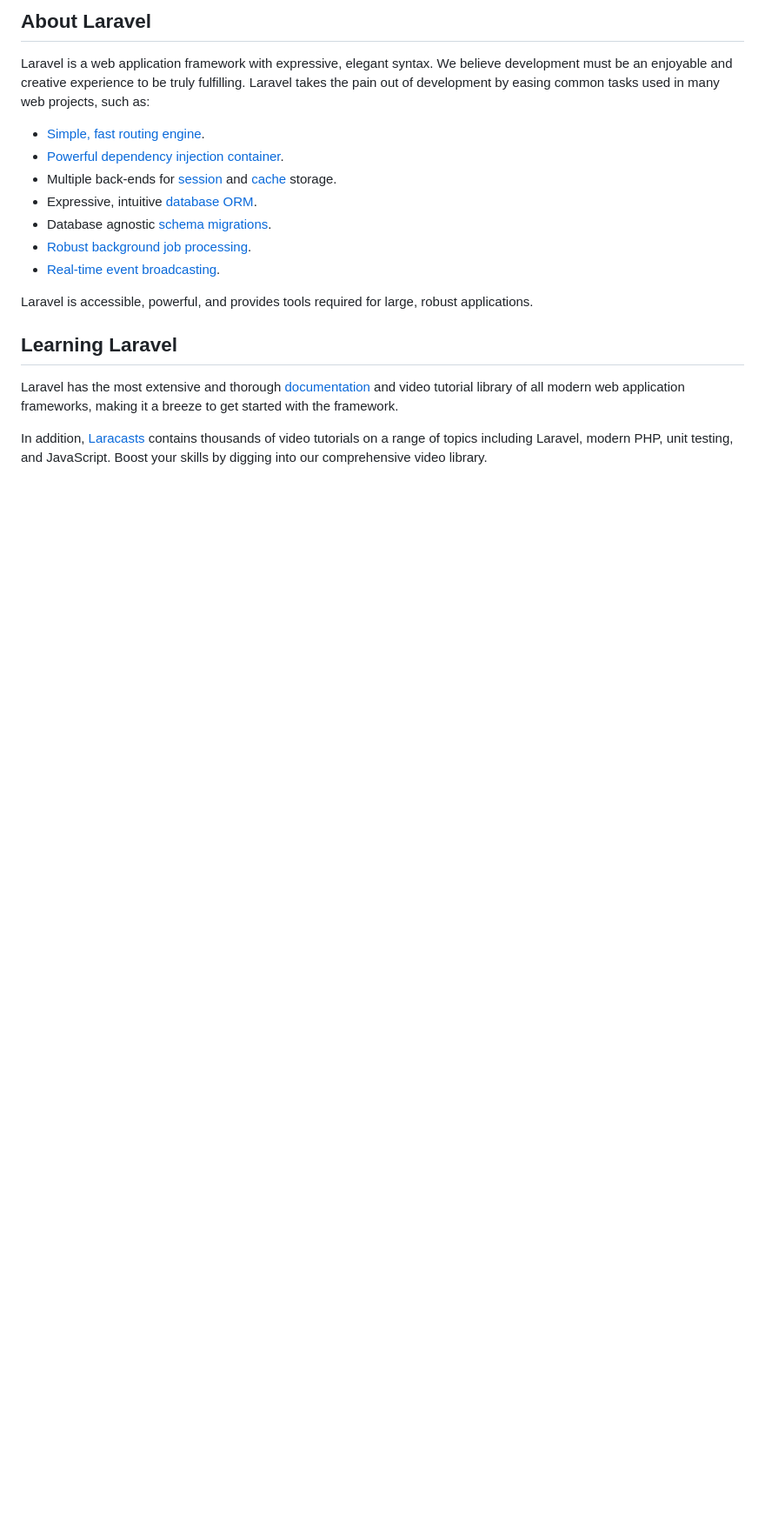
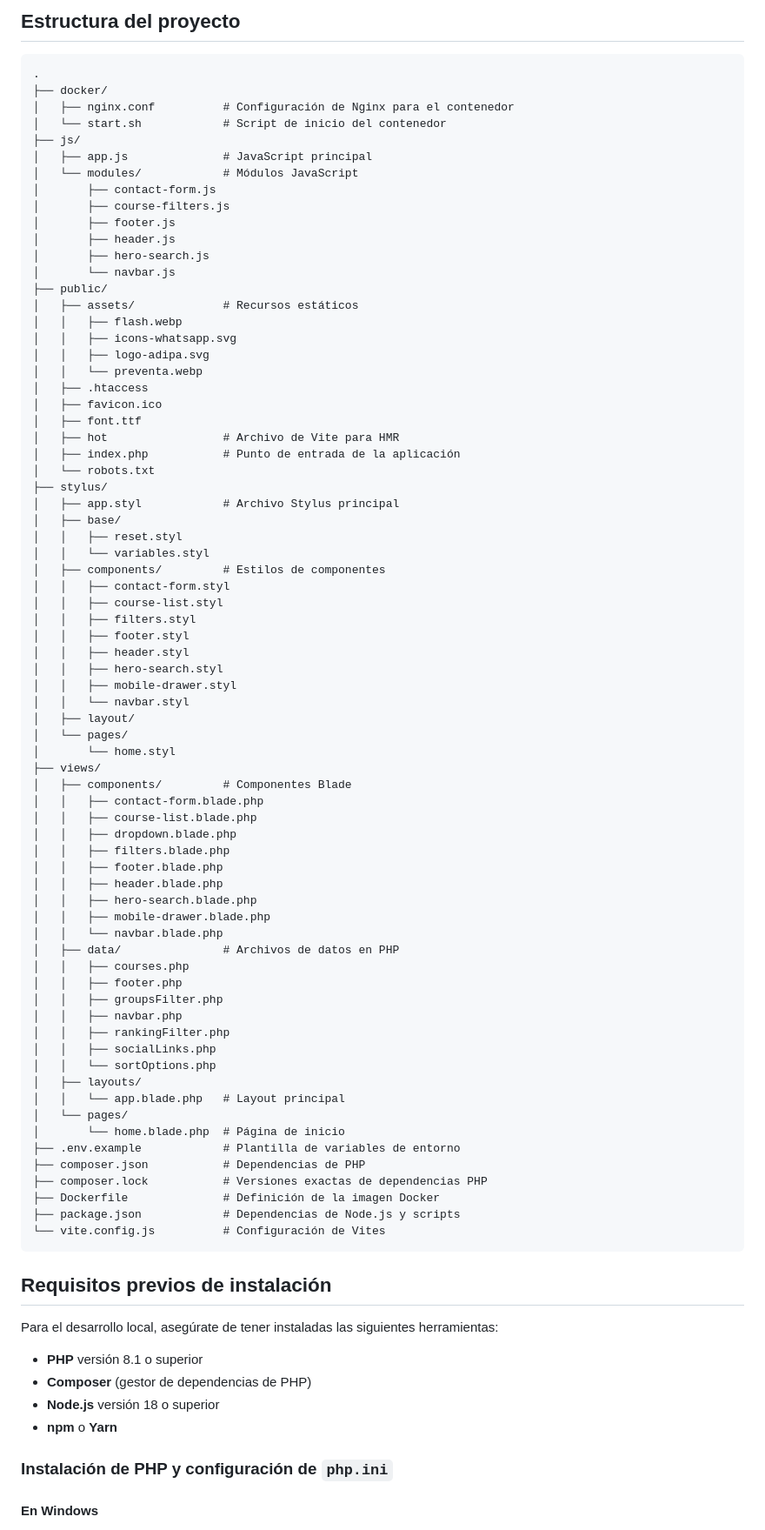
Before and after one commit to jctrejosi/adipa_landing, a Markdown page: version_b/README.md, the part around one of its changes. Shown at 87% size. Drawn GitHub-style; blank space fills up the shorter version.

````diff
--- a/version_b/README.md
+++ b/version_b/README.md
@@ -9,21 +4,90 @@
 
-## About Laravel
+## Estructura del proyecto
 
-Laravel is a web application framework with expressive, elegant syntax. We believe development must be an enjoyable and creative experience to be truly fulfilling. Laravel takes the pain out of development by easing common tasks used in many web projects, such as:
+```plaintext
+.
+├── docker/
+│   ├── nginx.conf          # Configuración de Nginx para el contenedor
+│   └── start.sh            # Script de inicio del contenedor
+├── js/
+│   ├── app.js              # JavaScript principal
+│   └── modules/            # Módulos JavaScript
+│       ├── contact-form.js
+│       ├── course-filters.js
+│       ├── footer.js
+│       ├── header.js
+│       ├── hero-search.js
+│       └── navbar.js
+├── public/
+│   ├── assets/             # Recursos estáticos
+│   │   ├── flash.webp
+│   │   ├── icons-whatsapp.svg
+│   │   ├── logo-adipa.svg
+│   │   └── preventa.webp
+│   ├── .htaccess
+│   ├── favicon.ico
+│   ├── font.ttf
+│   ├── hot                 # Archivo de Vite para HMR
+│   ├── index.php           # Punto de entrada de la aplicación
+│   └── robots.txt
+├── stylus/
+│   ├── app.styl            # Archivo Stylus principal
+│   ├── base/
+│   │   ├── reset.styl
+│   │   └── variables.styl
+│   ├── components/         # Estilos de componentes
+│   │   ├── contact-form.styl
+│   │   ├── course-list.styl
+│   │   ├── filters.styl
+│   │   ├── footer.styl
+│   │   ├── header.styl
+│   │   ├── hero-search.styl
+│   │   ├── mobile-drawer.styl
+│   │   └── navbar.styl
+│   ├── layout/
+│   └── pages/
+│       └── home.styl
+├── views/
+│   ├── components/         # Componentes Blade
+│   │   ├── contact-form.blade.php
+│   │   ├── course-list.blade.php
+│   │   ├── dropdown.blade.php
+│   │   ├── filters.blade.php
+│   │   ├── footer.blade.php
+│   │   ├── header.blade.php
+│   │   ├── hero-search.blade.php
+│   │   ├── mobile-drawer.blade.php
+│   │   └── navbar.blade.php
+│   ├── data/               # Archivos de datos en PHP
+│   │   ├── courses.php
+│   │   ├── footer.php
+│   │   ├── groupsFilter.php
+│   │   ├── navbar.php
+│   │   ├── rankingFilter.php
+│   │   ├── socialLinks.php
+│   │   └── sortOptions.php
+│   ├── layouts/
+│   │   └── app.blade.php   # Layout principal
+│   └── pages/
+│       └── home.blade.php  # Página de inicio
+├── .env.example            # Plantilla de variables de entorno
+├── composer.json           # Dependencias de PHP
+├── composer.lock           # Versiones exactas de dependencias PHP
+├── Dockerfile              # Definición de la imagen Docker
+├── package.json            # Dependencias de Node.js y scripts
+└── vite.config.js          # Configuración de Vites
+```
 
-- [Simple, fast routing engine](https://laravel.com/docs/routing).
-- [Powerful dependency injection container](https://laravel.com/docs/container).
-- Multiple back-ends for [session](https://laravel.com/docs/session) and [cache](https://laravel.com/docs/cache) storage.
-- Expressive, intuitive [database ORM](https://laravel.com/docs/eloquent).
-- Database agnostic [schema migrations](https://laravel.com/docs/migrations).
-- [Robust background job processing](https://laravel.com/docs/queues).
-- [Real-time event broadcasting](https://laravel.com/docs/broadcasting).
+## Requisitos previos de instalación
 
-Laravel is accessible, powerful, and provides tools required for large, robust applications.
+Para el desarrollo local, asegúrate de tener instaladas las siguientes herramientas:
 
-## Learning Laravel
+- **PHP** versión 8.1 o superior
+- **Composer** (gestor de dependencias de PHP)
+- **Node.js** versión 18 o superior
+- **npm** o **Yarn**
 
-Laravel has the most extensive and thorough [documentation](https://laravel.com/docs) and video tutorial library of all modern web application frameworks, making it a breeze to get started with the framework.
+### Instalación de PHP y configuración de `php.ini`
 
-In addition, [Laracasts](https://laracasts.com) contains thousands of video tutorials on a range of topics including Laravel, modern PHP, unit testing, and JavaScript. Boost your skills by digging into our comprehensive video library.
+#### En Windows
 
````
Also changed, not shown: other parts of version_b/README.md (+186 -22 lines), version_a/README.md (+3 -3 lines).
